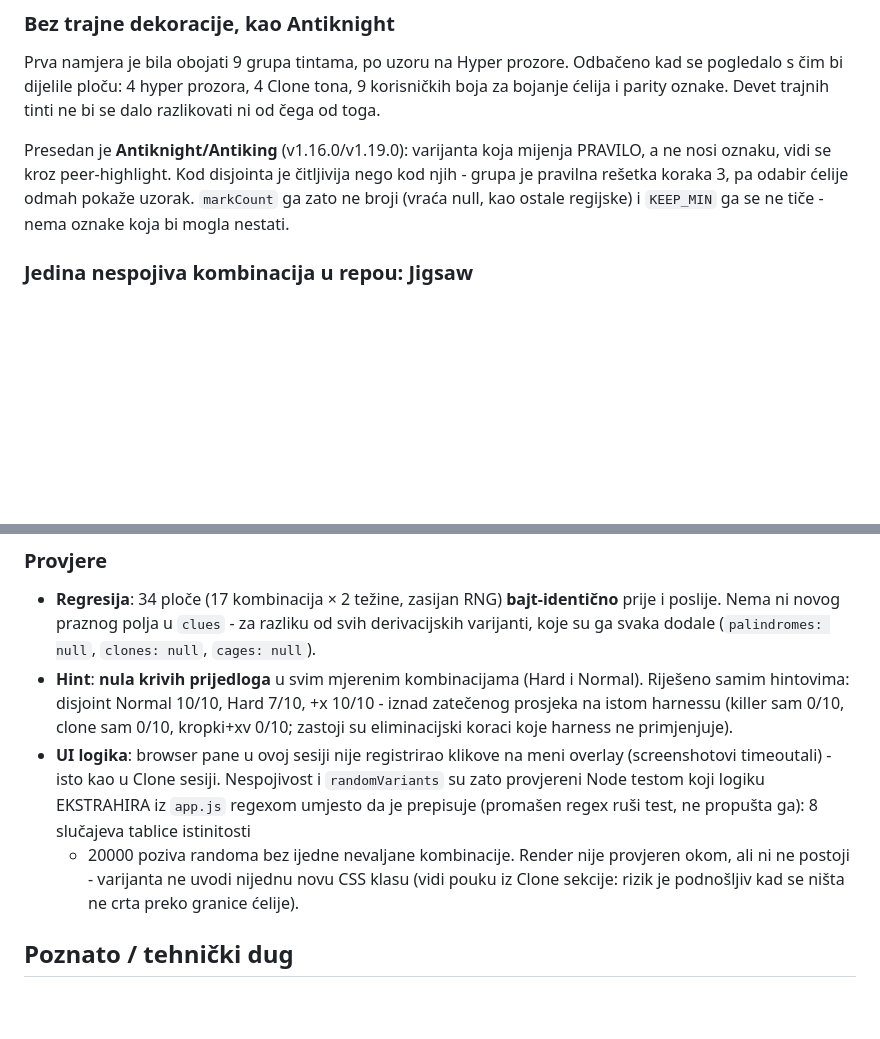
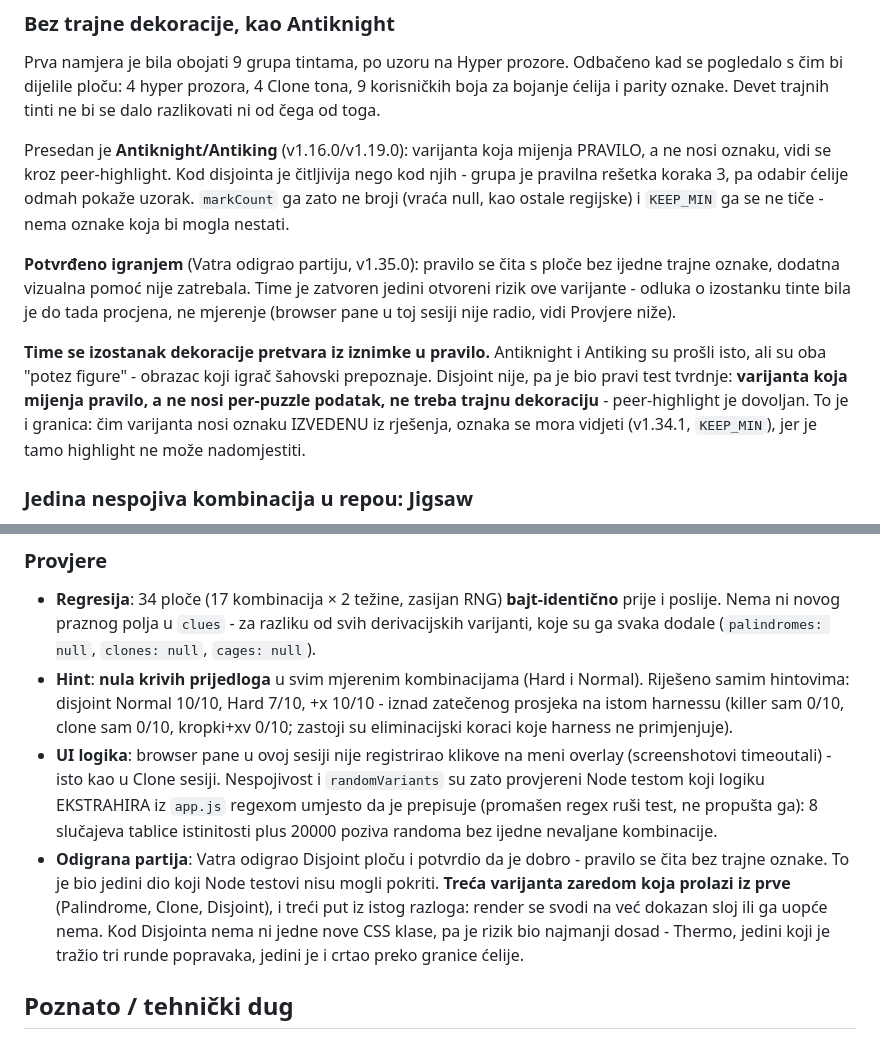
Before and after one commit to Vatroslav/sudoku, a Markdown page: docs/todo.md, 2 parts joined by grey strips. GitHub-like rendering; blank space fills up the shorter version.

Commit message:
docs(varijante): Disjoint potvrden igranjem - pravilo se cita bez trajne oznake
Vatra odigrao partiju. Zatvara jedini otvoreni rizik varijante (odluka o
izostanku tinte bila je procjena, browser pane u toj sesiji nije radio).

Zapisano kao pravilo, ne kao pojedinacan nalaz: varijanta koja mijenja pravilo
a ne nosi per-puzzle podatak ne treba trajnu dekoraciju - peer-highlight je
dovoljan. Antiknight/Antiking su bili slab dokaz (potez figure se prepoznaje
sam), Disjoint je pravi test.

Co-Authored-By: Claude Opus 4.8 <noreply@anthropic.com>

```diff
--- a/docs/todo.md
+++ b/docs/todo.md
@@ -806,6 +806,18 @@ njih - grupa je pravilna rešetka koraka 3, pa odabir ćelije odmah pokaže uzor
 `markCount` ga zato ne broji (vraća null, kao ostale regijske) i `KEEP_MIN` ga se ne
 tiče - nema oznake koja bi mogla nestati.
 
+**Potvrđeno igranjem** (Vatra odigrao partiju, v1.35.0): pravilo se čita s ploče bez
+ijedne trajne oznake, dodatna vizualna pomoć nije zatrebala. Time je zatvoren jedini
+otvoreni rizik ove varijante - odluka o izostanku tinte bila je do tada procjena, ne
+mjerenje (browser pane u toj sesiji nije radio, vidi Provjere niže).
+
+**Time se izostanak dekoracije pretvara iz iznimke u pravilo.** Antiknight i Antiking
+su prošli isto, ali su oba "potez figure" - obrazac koji igrač šahovski prepoznaje.
+Disjoint nije, pa je bio pravi test tvrdnje: **varijanta koja mijenja pravilo, a ne
+nosi per-puzzle podatak, ne treba trajnu dekoraciju** - peer-highlight je dovoljan.
+To je i granica: čim varijanta nosi oznaku IZVEDENU iz rješenja, oznaka se mora
+vidjeti (v1.34.1, `KEEP_MIN`), jer je tamo highlight ne može nadomjestiti.
+
 ### Jedina nespojiva kombinacija u repou: Jigsaw
 
 Jigsaw ZAMJENJUJE kutije nepravilnim regijama, a disjoint je definiran kao "ista
@@ -831,10 +843,14 @@ bilo koju kombinaciju.
 - **UI logika**: browser pane u ovoj sesiji nije registrirao klikove na meni overlay
   (screenshotovi timeoutali) - isto kao u Clone sesiji. Nespojivost i `randomVariants`
   su zato provjereni Node testom koji logiku EKSTRAHIRA iz `app.js` regexom umjesto da
-  je prepisuje (promašen regex ruši test, ne propušta ga): 8 slučajeva tablice istinitosti
-  - 20000 poziva randoma bez ijedne nevaljane kombinacije. Render nije provjeren okom, ali
-    ni ne postoji - varijanta ne uvodi nijednu novu CSS klasu (vidi pouku iz Clone sekcije:
-    rizik je podnošljiv kad se ništa ne crta preko granice ćelije).
+  je prepisuje (promašen regex ruši test, ne propušta ga): 8 slučajeva tablice
+  istinitosti plus 20000 poziva randoma bez ijedne nevaljane kombinacije.
+- **Odigrana partija**: Vatra odigrao Disjoint ploču i potvrdio da je dobro - pravilo
+  se čita bez trajne oznake. To je bio jedini dio koji Node testovi nisu mogli pokriti.
+  **Treća varijanta zaredom koja prolazi iz prve** (Palindrome, Clone, Disjoint), i
+  treći put iz istog razloga: render se svodi na već dokazan sloj ili ga uopće nema.
+  Kod Disjointa nema ni jedne nove CSS klase, pa je rizik bio najmanji dosad - Thermo,
+  jedini koji je tražio tri runde popravaka, jedini je i crtao preko granice ćelije.
 
 ## Poznato / tehnički dug
 
```
